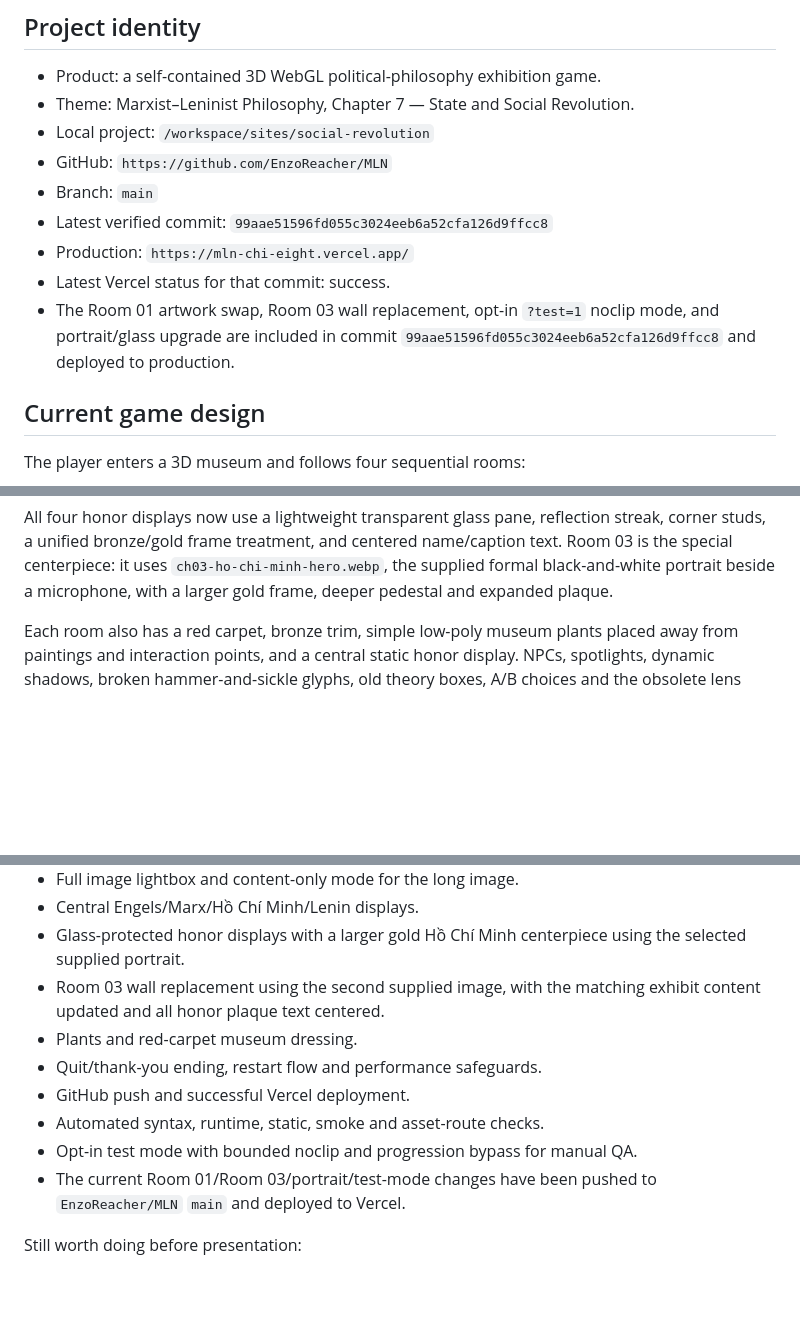
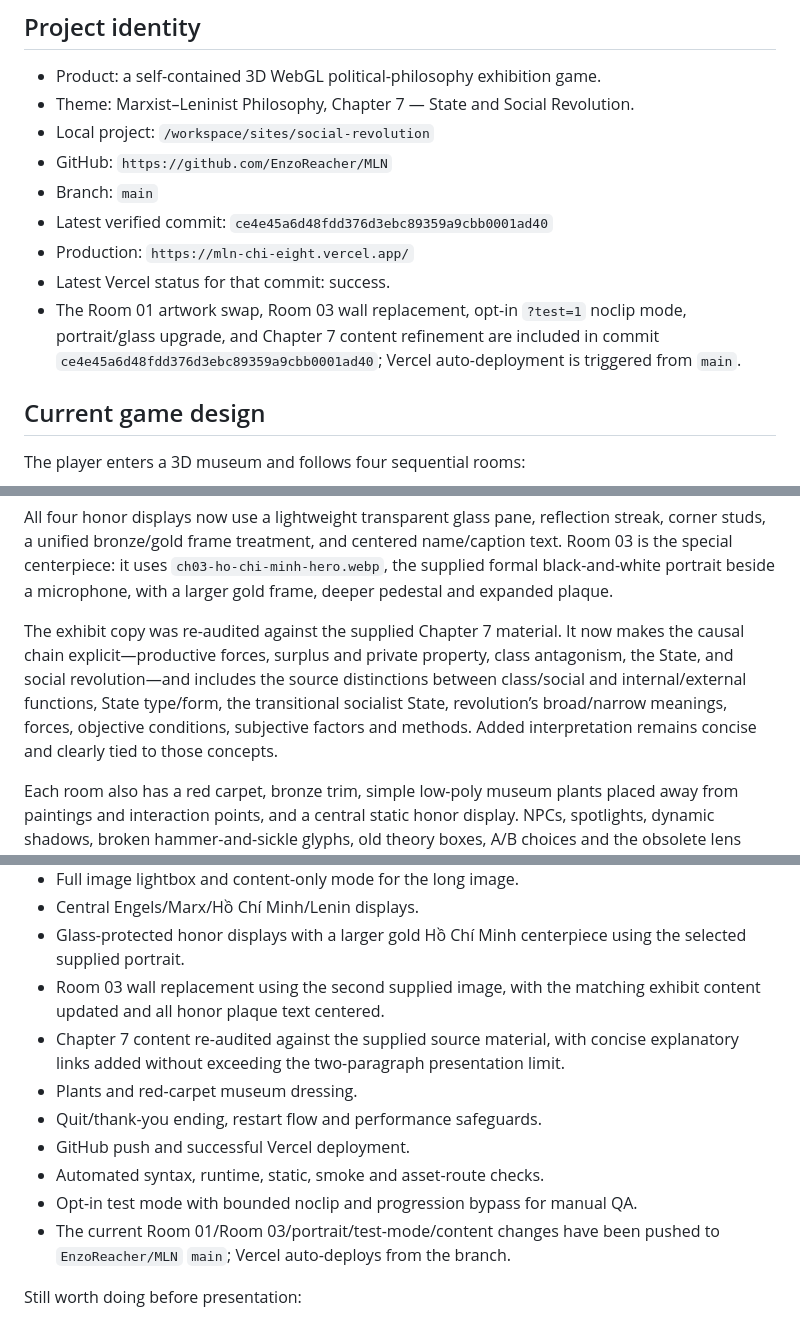
Before and after one commit to EnzoReacher/MLN, a Markdown page: HANDOFF.md, 3 parts joined by grey strips. GitHub-like rendering; blank space fills up the shorter version.

Commit message:
Record Chapter 7 content audit

```diff
--- a/HANDOFF.md
+++ b/HANDOFF.md
@@ -9,10 +9,10 @@ Updated: 2026-09-15
 - Local project: `/workspace/sites/social-revolution`
 - GitHub: `https://github.com/EnzoReacher/MLN`
 - Branch: `main`
-- Latest verified commit: `99aae51596fd055c3024eeb6a52cfa126d9ffcc8`
+- Latest verified commit: `ce4e45a6d48fdd376d3ebc89359a9cbb0001ad40`
 - Production: `https://mln-chi-eight.vercel.app/`
 - Latest Vercel status for that commit: success.
-- The Room 01 artwork swap, Room 03 wall replacement, opt-in `?test=1` noclip mode, and portrait/glass upgrade are included in commit `99aae51596fd055c3024eeb6a52cfa126d9ffcc8` and deployed to production.
+- The Room 01 artwork swap, Room 03 wall replacement, opt-in `?test=1` noclip mode, portrait/glass upgrade, and Chapter 7 content refinement are included in commit `ce4e45a6d48fdd376d3ebc89359a9cbb0001ad40`; Vercel auto-deployment is triggered from `main`.
 
 ## Current game design
 
@@ -37,6 +37,8 @@ Room 01 no longer duplicates the central historical figures on its walls: the fo
 Room 03 no longer uses Karl Marx on its first wall: the wall and its first exhibit now use `ch03-state-rally.webp`, converted from the second supplied image in the latest batch. Marx remains the central honor portrait in Room 02.
 
 All four honor displays now use a lightweight transparent glass pane, reflection streak, corner studs, a unified bronze/gold frame treatment, and centered name/caption text. Room 03 is the special centerpiece: it uses `ch03-ho-chi-minh-hero.webp`, the supplied formal black-and-white portrait beside a microphone, with a larger gold frame, deeper pedestal and expanded plaque.
+
+The exhibit copy was re-audited against the supplied Chapter 7 material. It now makes the causal chain explicit—productive forces, surplus and private property, class antagonism, the State, and social revolution—and includes the source distinctions between class/social and internal/external functions, State type/form, the transitional socialist State, revolution’s broad/narrow meanings, forces, objective conditions, subjective factors and methods. Added interpretation remains concise and clearly tied to those concepts.
 
 Each room also has a red carpet, bronze trim, simple low-poly museum plants placed away from paintings and interaction points, and a central static honor display. NPCs, spotlights, dynamic shadows, broken hammer-and-sickle glyphs, old theory boxes, A/B choices and the obsolete lens mechanic are intentionally removed.
 
@@ -104,12 +107,13 @@ Already complete:
 - Central Engels/Marx/Hồ Chí Minh/Lenin displays.
 - Glass-protected honor displays with a larger gold Hồ Chí Minh centerpiece using the selected supplied portrait.
 - Room 03 wall replacement using the second supplied image, with the matching exhibit content updated and all honor plaque text centered.
+- Chapter 7 content re-audited against the supplied source material, with concise explanatory links added without exceeding the two-paragraph presentation limit.
 - Plants and red-carpet museum dressing.
 - Quit/thank-you ending, restart flow and performance safeguards.
 - GitHub push and successful Vercel deployment.
 - Automated syntax, runtime, static, smoke and asset-route checks.
 - Opt-in test mode with bounded noclip and progression bypass for manual QA.
-- The current Room 01/Room 03/portrait/test-mode changes have been pushed to `EnzoReacher/MLN` `main` and deployed to Vercel.
+- The current Room 01/Room 03/portrait/test-mode/content changes have been pushed to `EnzoReacher/MLN` `main`; Vercel auto-deploys from the branch.
 
 Still worth doing before presentation:
 
```
Also changed, not shown: other parts of HANDOFF.md (+1 -0 lines).
